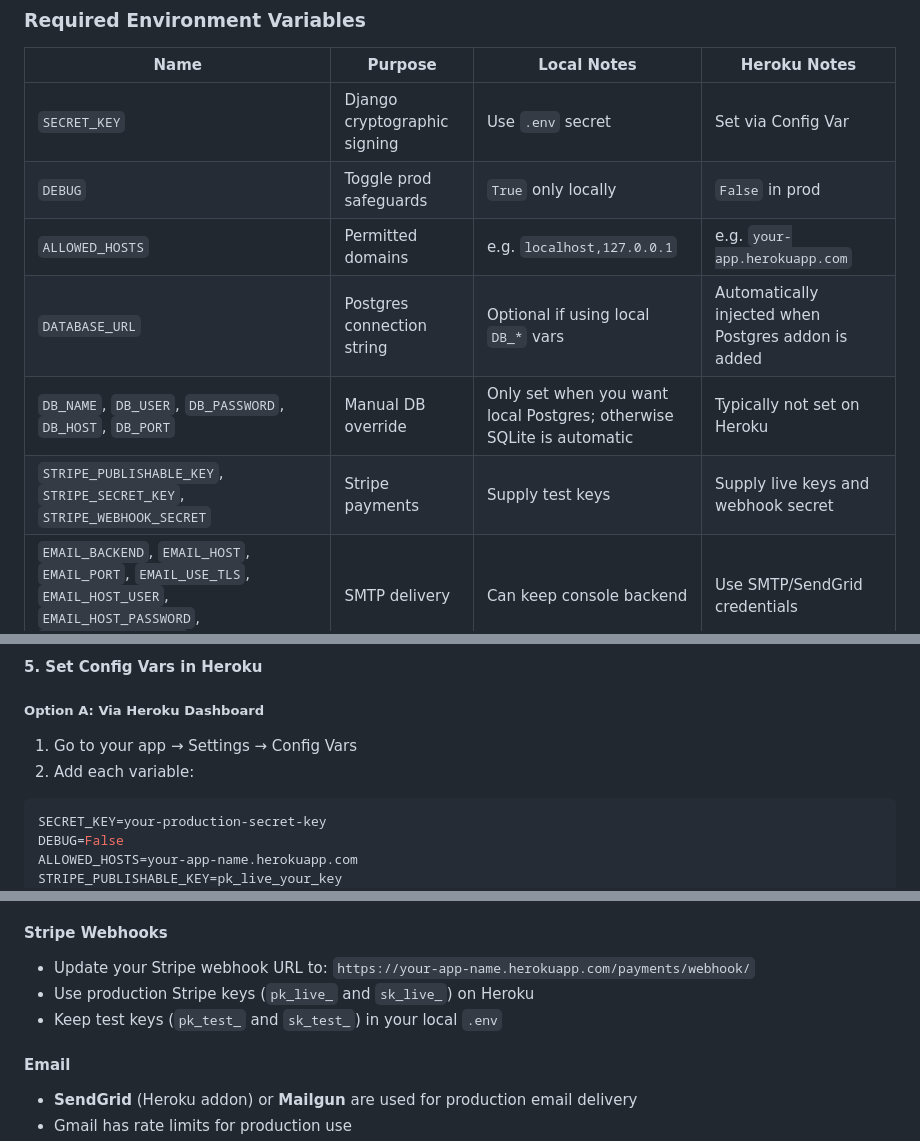
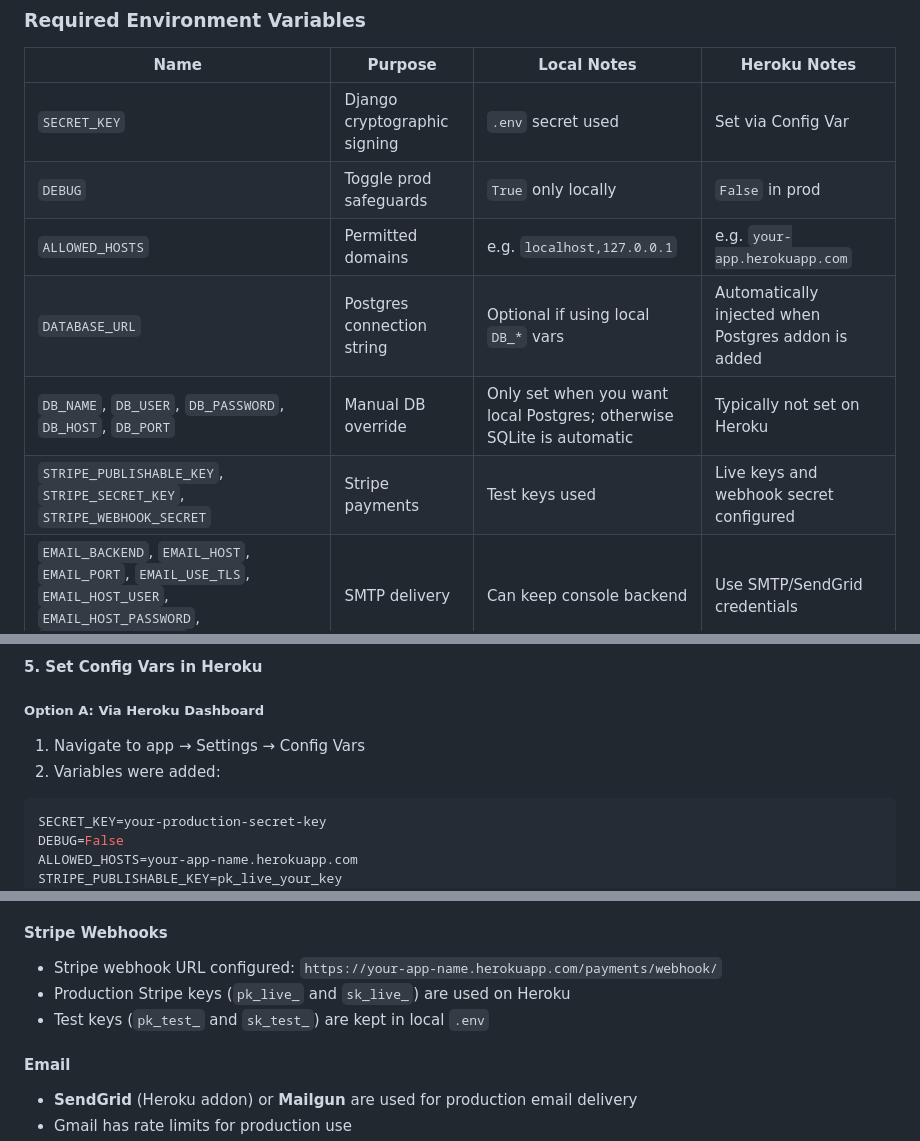
Before and after one commit to htadicha/ComfyZone, a Markdown page: README.md, 3 parts joined by grey strips. Rendered like a GitHub page.

````diff
--- a/README.md
+++ b/README.md
@@ -754,12 +754,12 @@ The automated test suite provides confidence in core functionality. Additional t
 
 | Name | Purpose | Local Notes | Heroku Notes |
 | --- | --- | --- | --- |
-| `SECRET_KEY` | Django cryptographic signing | Use `.env` secret | Set via Config Var |
+| `SECRET_KEY` | Django cryptographic signing | `.env` secret used | Set via Config Var |
 | `DEBUG` | Toggle prod safeguards | `True` only locally | `False` in prod |
 | `ALLOWED_HOSTS` | Permitted domains | e.g. `localhost,127.0.0.1` | e.g. `your-app.herokuapp.com` |
 | `DATABASE_URL` | Postgres connection string | Optional if using local `DB_*` vars | Automatically injected when Postgres addon is added |
 | `DB_NAME`, `DB_USER`, `DB_PASSWORD`, `DB_HOST`, `DB_PORT` | Manual DB override | Only set when you want local Postgres; otherwise SQLite is automatic | Typically not set on Heroku |
-| `STRIPE_PUBLISHABLE_KEY`, `STRIPE_SECRET_KEY`, `STRIPE_WEBHOOK_SECRET` | Stripe payments | Supply test keys | Supply live keys and webhook secret |
+| `STRIPE_PUBLISHABLE_KEY`, `STRIPE_SECRET_KEY`, `STRIPE_WEBHOOK_SECRET` | Stripe payments | Test keys used | Live keys and webhook secret configured |
 | `EMAIL_BACKEND`, `EMAIL_HOST`, `EMAIL_PORT`, `EMAIL_USE_TLS`, `EMAIL_HOST_USER`, `EMAIL_HOST_PASSWORD`, `DEFAULT_FROM_EMAIL` | SMTP delivery | Can keep console backend | Use SMTP/SendGrid credentials |
 | `SITE_URL` | Used in transactional links | e.g. `http://localhost:8000` | e.g. `https://your-app.herokuapp.com` |
 | `USE_AWS` | Toggle S3-backed media storage | Leave `False` to store uploads locally | Set `True` so uploads land in S3 |
@@ -828,8 +828,8 @@ This automatically sets `DATABASE_URL` - configured automatically without manual
 
 ##### Option A: Via Heroku Dashboard
 
-1. Go to your app → Settings → Config Vars
-2. Add each variable:
+1. Navigate to app → Settings → Config Vars
+2. Variables were added:
 
 ```env
 SECRET_KEY=your-production-secret-key
@@ -936,9 +936,9 @@ heroku run python manage.py collectstatic --noinput
 
 #### Stripe Webhooks
 
-- Update your Stripe webhook URL to: `https://your-app-name.herokuapp.com/payments/webhook/`
-- Use production Stripe keys (`pk_live_` and `sk_live_`) on Heroku
-- Keep test keys (`pk_test_` and `sk_test_`) in your local `.env`
+- Stripe webhook URL configured: `https://your-app-name.herokuapp.com/payments/webhook/`
+- Production Stripe keys (`pk_live_` and `sk_live_`) are used on Heroku
+- Test keys (`pk_test_` and `sk_test_`) are kept in local `.env`
 
 #### Email
 
````
Also changed, not shown: other parts of README.md (+17 -17 lines).
